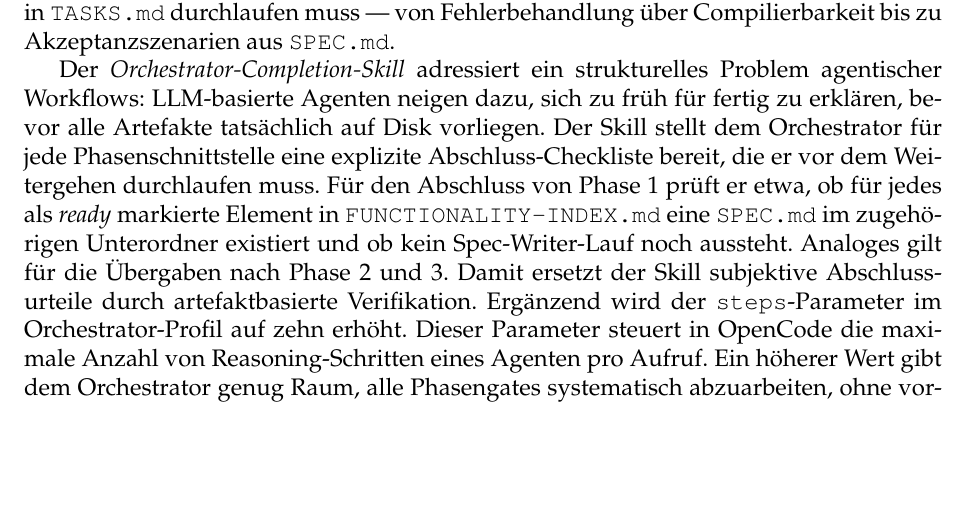
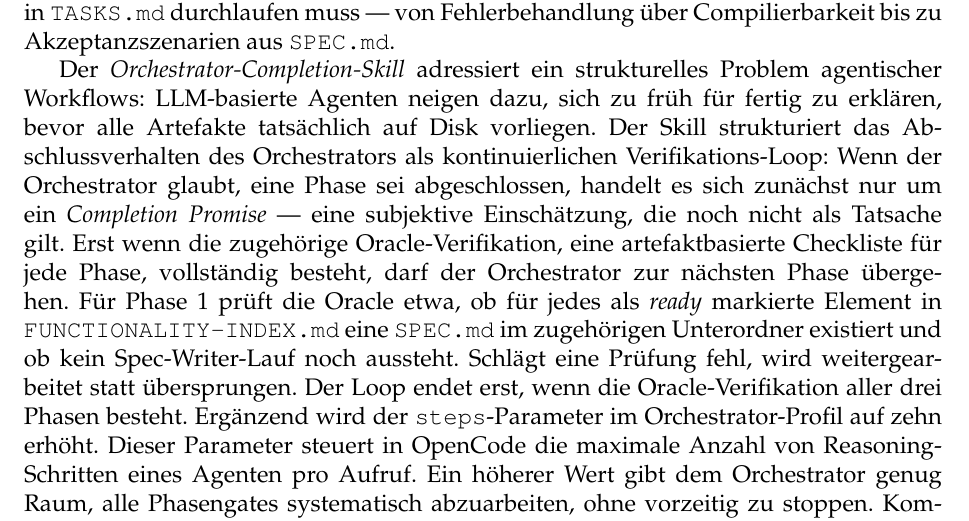
Before and after one commit to iGore/projektarbeit, a LaTeX document (main.tex, which reads kapitel/kapitel4.tex): part of page 30 of 43, cut so that both start at the same text, the shorter picture padded with empty space. Compiled offline with pdfLaTeX.

Commit message:
feat: ULTRAWORK-Loop-Konzept in Orchestrator-Completion-Skill und Arbeit eingebaut
- orchestrator-completion/SKILL.md: Completion-Promise/Oracle-Verifikations-Loop als explizites Protokoll; Phasen-Checklisten als Oracle-Ergebnisse
- Kap. 4 §4.2: Completion-Promise vs. Oracle-Verifikation erklaert; Loop-Struktur beschrieben

```diff
--- a/kapitel/kapitel4.tex
+++ b/kapitel/kapitel4.tex
@@ -24,7 +24,7 @@ Der \emph{Spec-Quality-Skill} ist ein Qualitätsleitfaden für das Spezifikation
 
 Drei weitere domänenspezifische Skills ergänzen die bisherigen vier. Der \emph{CLI-Analyzer-Skill} erweitert den Sourcebot-Skill um eine CLI-spezifische Rekonstruktionsperspektive: Er schreibt vor, zuerst den Einstiegspunkt und die Aufruf-Signatur des Werkzeugs zu erfassen, dann das vollständige Flag-Inventar mit Typ, Default und Abhängigkeiten, bevor interne Fachlogik erschlossen wird. Zusätzlich definiert er eine Abhängigkeitsreihenfolge für die Einträge in \texttt{FUNCTIONALITY-INDEX.md}: Einstiegspunkt und Flag-Parsing müssen zuerst spezifiziert werden, weil alle nachgelagerten Funktionalitätsslices auf diesen Verträgen aufbauen. Der \emph{Go-Architect-Skill} verankert architektonische Entscheidungen in dokumentierten Go-Konventionen: Paketlayout (\texttt{cmd/}, \texttt{internal/}), Interface-Design an der Konsumenten-Seite, Fehlerbehandlungsstrategie mit \texttt{fmt.Errorf} und \texttt{errors.Is}, Stdlib-First-Prinzip sowie Testbarkeit durch Dependency Injection. Er stellt sicher, dass \texttt{ARCHITECTURE} konkret genug für Planner und Builder ist, ohne Implementierungsentscheidungen vorwegzunehmen. Der \emph{Go-Craftsman-Skill} richtet sich an den Builder und definiert, was idiomatische Go-Implementierung bedeutet: Namenskonventionen, Early-Return-Muster, Defer für Cleanup, tabellengetriebene Tests und Effizienzrichtlinien für I/O-intensive Pfade. Er enthält zudem eine Abschluss-Checkliste pro Task, die der Builder vor dem Abhaken in \texttt{TASKS.md} durchlaufen muss — von Fehlerbehandlung über Compilierbarkeit bis zu Akzeptanzszenarien aus \texttt{SPEC.md}.
 
-Der \emph{Orchestrator-Completion-Skill} adressiert ein strukturelles Problem agentischer Workflows: LLM-basierte Agenten neigen dazu, sich zu früh für fertig zu erklären, bevor alle Artefakte tatsächlich auf Disk vorliegen. Der Skill stellt dem Orchestrator für jede Phasenschnittstelle eine explizite Abschluss-Checkliste bereit, die er vor dem Weitergehen durchlaufen muss. Für den Abschluss von Phase~1 prüft er etwa, ob für jedes als \emph{ready} markierte Element in \texttt{FUNCTIONALITY-INDEX.md} eine \texttt{SPEC.md} im zugehörigen Unterordner existiert und ob kein Spec-Writer-Lauf noch aussteht. Analoges gilt für die Übergaben nach Phase~2 und~3. Damit ersetzt der Skill subjektive Abschlussurteile durch artefaktbasierte Verifikation. Ergänzend wird der \texttt{steps}-Parameter im Orchestrator-Profil auf zehn erhöht. Dieser Parameter steuert in OpenCode die maximale Anzahl von Reasoning-Schritten eines Agenten pro Aufruf. Ein höherer Wert gibt dem Orchestrator genug Raum, alle Phasengates systematisch abzuarbeiten, ohne vorzeitig zu stoppen. Kombiniert mit dem Guardrail im Agentenprofil, der explizit untersagt, den Workflow auf Basis eines subjektiven Fertigkeitsgefühls zu beenden, wird sichergestellt, dass der Orchestrator erst dann stoppt, wenn die Abschluss-Checkliste vollständig erfüllt und jedes geforderte Artefakt auf Disk verifiziert ist.
+Der \emph{Orchestrator-Completion-Skill} adressiert ein strukturelles Problem agentischer Workflows: LLM-basierte Agenten neigen dazu, sich zu früh für fertig zu erklären, bevor alle Artefakte tatsächlich auf Disk vorliegen. Der Skill strukturiert das Abschlussverhalten des Orchestrators als kontinuierlichen Verifikations-Loop: Wenn der Orchestrator glaubt, eine Phase sei abgeschlossen, handelt es sich zunächst nur um ein \emph{Completion Promise} — eine subjektive Einschätzung, die noch nicht als Tatsache gilt. Erst wenn die zugehörige Oracle-Verifikation, eine artefaktbasierte Checkliste für jede Phase, vollständig besteht, darf der Orchestrator zur nächsten Phase übergehen. Für Phase~1 prüft die Oracle etwa, ob für jedes als \emph{ready} markierte Element in \texttt{FUNCTIONALITY-INDEX.md} eine \texttt{SPEC.md} im zugehörigen Unterordner existiert und ob kein Spec-Writer-Lauf noch aussteht. Schlägt eine Prüfung fehl, wird weitergearbeitet statt übersprungen. Der Loop endet erst, wenn die Oracle-Verifikation aller drei Phasen besteht. Ergänzend wird der \texttt{steps}-Parameter im Orchestrator-Profil auf zehn erhöht. Dieser Parameter steuert in OpenCode die maximale Anzahl von Reasoning-Schritten eines Agenten pro Aufruf. Ein höherer Wert gibt dem Orchestrator genug Raum, alle Phasengates systematisch abzuarbeiten, ohne vorzeitig zu stoppen. Kombiniert mit dem Guardrail im Agentenprofil, der explizit untersagt, den Workflow auf Basis eines subjektiven Fertigkeitsgefühls zu beenden, wird sichergestellt, dass der Orchestrator erst dann stoppt, wenn die Abschluss-Checkliste vollständig erfüllt und jedes geforderte Artefakt auf Disk verifiziert ist.
 
 \subsubsection{Abgrenzung: portierbare Schicht, tool-spezifische Erweiterungen und SDKs}
 
```
